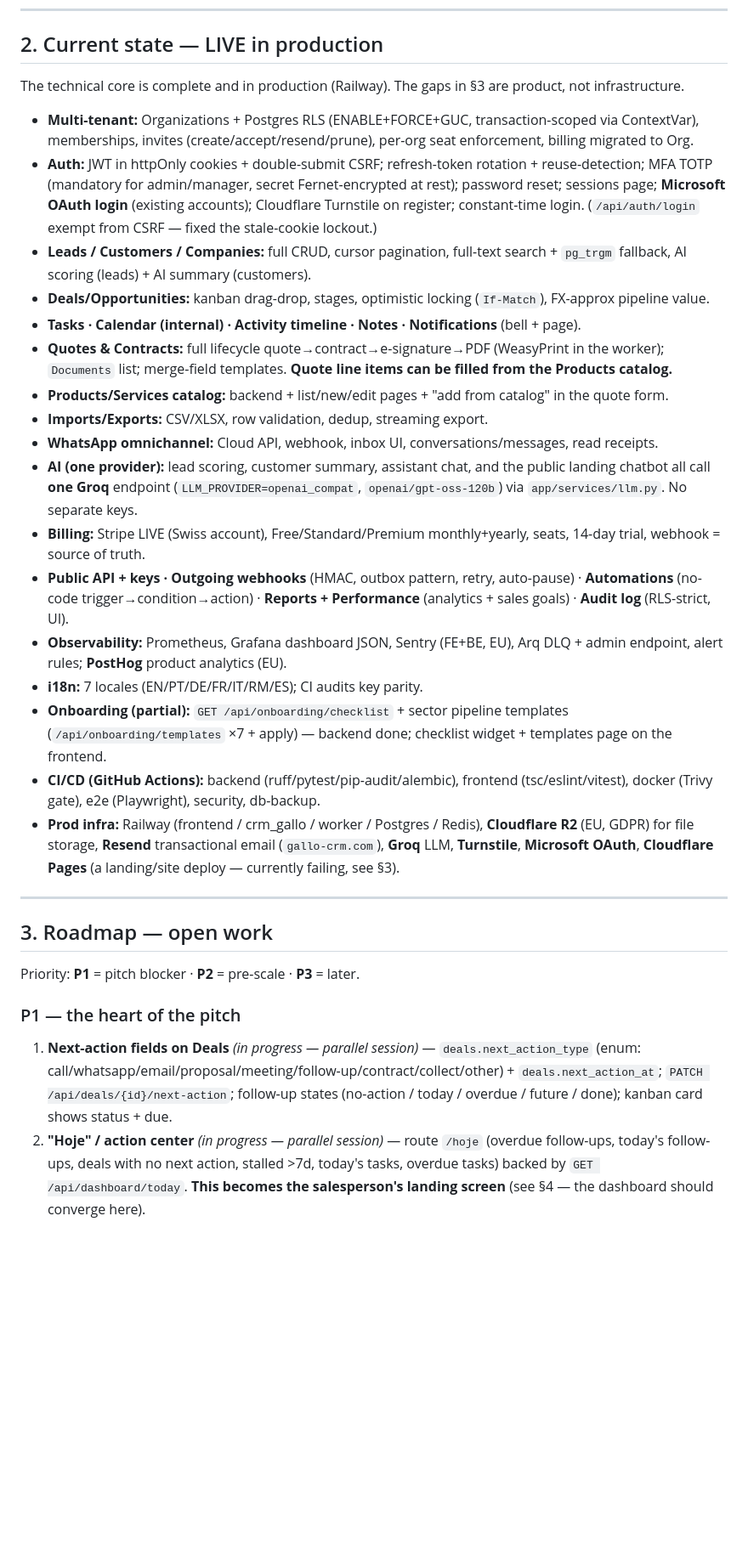
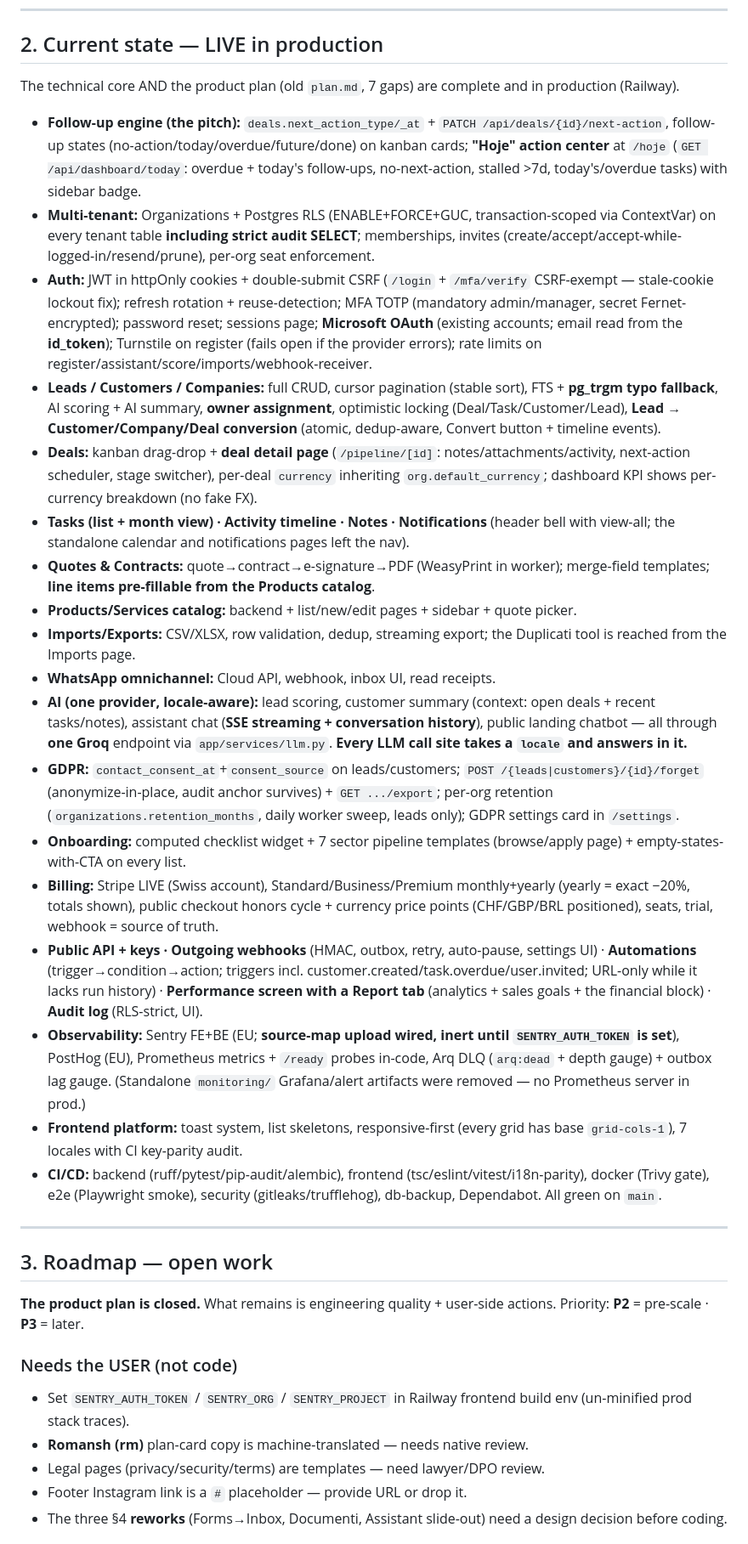
Before and after one commit to kallebesiqueira-dev/crm_gallo, a Markdown page: skills.md, the part around one of its changes. Shown at 85% size. Rendered like a GitHub page; blank space fills up the shorter version.

```diff
--- a/skills.md
+++ b/skills.md
@@ -35,33 +36,37 @@
 
 ## 2. Current state — LIVE in production
 
-The technical core is complete and in production (Railway). The gaps in §3 are product, not infrastructure.
+The technical core AND the product plan (old `plan.md`, 7 gaps) are complete and in production (Railway).
 
-- **Multi-tenant:** Organizations + Postgres RLS (ENABLE+FORCE+GUC, transaction-scoped via ContextVar), memberships, invites (create/accept/resend/prune), per-org seat enforcement, billing migrated to Org.
-- **Auth:** JWT in httpOnly cookies + double-submit CSRF; refresh-token rotation + reuse-detection; MFA TOTP (mandatory for admin/manager, secret Fernet-encrypted at rest); password reset; sessions page; **Microsoft OAuth login** (existing accounts); Cloudflare Turnstile on register; constant-time login. (`/api/auth/login` exempt from CSRF — fixed the stale-cookie lockout.)
-- **Leads / Customers / Companies:** full CRUD, cursor pagination, full-text search + `pg_trgm` fallback, AI scoring (leads) + AI summary (customers).
-- **Deals/Opportunities:** kanban drag-drop, stages, optimistic locking (`If-Match`), FX-approx pipeline value.
-- **Tasks · Calendar (internal) · Activity timeline · Notes · Notifications** (bell + page).
-- **Quotes & Contracts:** full lifecycle quote→contract→e-signature→PDF (WeasyPrint in the worker); `Documents` list; merge-field templates. **Quote line items can be filled from the Products catalog.**
-- **Products/Services catalog:** backend + list/new/edit pages + "add from catalog" in the quote form.
-- **Imports/Exports:** CSV/XLSX, row validation, dedup, streaming export.
-- **WhatsApp omnichannel:** Cloud API, webhook, inbox UI, conversations/messages, read receipts.
-- **AI (one provider):** lead scoring, customer summary, assistant chat, and the public landing chatbot all call **one Groq** endpoint (`LLM_PROVIDER=openai_compat`, `openai/gpt-oss-120b`) via `app/services/llm.py`. No separate keys.
-- **Billing:** Stripe LIVE (Swiss account), Free/Standard/Premium monthly+yearly, seats, 14-day trial, webhook = source of truth.
-- **Public API + keys · Outgoing webhooks** (HMAC, outbox pattern, retry, auto-pause) · **Automations** (no-code trigger→condition→action) · **Reports + Performance** (analytics + sales goals) · **Audit log** (RLS-strict, UI).
-- **Observability:** Prometheus, Grafana dashboard JSON, Sentry (FE+BE, EU), Arq DLQ + admin endpoint, alert rules; **PostHog** product analytics (EU).
-- **i18n:** 7 locales (EN/PT/DE/FR/IT/RM/ES); CI audits key parity.
-- **Onboarding (partial):** `GET /api/onboarding/checklist` + sector pipeline templates (`/api/onboarding/templates` ×7 + apply) — backend done; checklist widget + templates page on the frontend.
-- **CI/CD (GitHub Actions):** backend (ruff/pytest/pip-audit/alembic), frontend (tsc/eslint/vitest), docker (Trivy gate), e2e (Playwright), security, db-backup.
-- **Prod infra:** Railway (frontend / crm_gallo / worker / Postgres / Redis), **Cloudflare R2** (EU, GDPR) for file storage, **Resend** transactional email (`gallo-crm.com`), **Groq** LLM, **Turnstile**, **Microsoft OAuth**, **Cloudflare Pages** (a landing/site deploy — currently failing, see §3).
+- **Follow-up engine (the pitch):** `deals.next_action_type/_at` + `PATCH /api/deals/{id}/next-action`, follow-up states (no-action/today/overdue/future/done) on kanban cards; **"Hoje" action center** at `/hoje` (`GET /api/dashboard/today`: overdue + today's follow-ups, no-next-action, stalled >7d, today's/overdue tasks) with sidebar badge.
+- **Multi-tenant:** Organizations + Postgres RLS (ENABLE+FORCE+GUC, transaction-scoped via ContextVar) on every tenant table **including strict audit SELECT**; memberships, invites (create/accept/accept-while-logged-in/resend/prune), per-org seat enforcement.
+- **Auth:** JWT in httpOnly cookies + double-submit CSRF (`/login` + `/mfa/verify` CSRF-exempt — stale-cookie lockout fix); refresh rotation + reuse-detection; MFA TOTP (mandatory admin/manager, secret Fernet-encrypted); password reset; sessions page; **Microsoft OAuth** (existing accounts; email read from the **id_token**); Turnstile on register (fails open if the provider errors); rate limits on register/assistant/score/imports/webhook-receiver.
+- **Leads / Customers / Companies:** full CRUD, cursor pagination (stable sort), FTS + **pg_trgm typo fallback**, AI scoring + AI summary, **owner assignment**, optimistic locking (Deal/Task/Customer/Lead), **Lead → Customer/Company/Deal conversion** (atomic, dedup-aware, Convert button + timeline events).
+- **Deals:** kanban drag-drop + **deal detail page** (`/pipeline/[id]`: notes/attachments/activity, next-action scheduler, stage switcher), per-deal `currency` inheriting `org.default_currency`; dashboard KPI shows per-currency breakdown (no fake FX).
+- **Tasks (list + month view) · Activity timeline · Notes · Notifications** (header bell with view-all; the standalone calendar and notifications pages left the nav).
+- **Quotes & Contracts:** quote→contract→e-signature→PDF (WeasyPrint in worker); merge-field templates; **line items pre-fillable from the Products catalog**.
+- **Products/Services catalog:** backend + list/new/edit pages + sidebar + quote picker.
+- **Imports/Exports:** CSV/XLSX, row validation, dedup, streaming export; the Duplicati tool is reached from the Imports page.
+- **WhatsApp omnichannel:** Cloud API, webhook, inbox UI, read receipts.
+- **AI (one provider, locale-aware):** lead scoring, customer summary (context: open deals + recent tasks/notes), assistant chat (**SSE streaming + conversation history**), public landing chatbot — all through **one Groq** endpoint via `app/services/llm.py`. **Every LLM call site takes a `locale` and answers in it.**
+- **GDPR:** `contact_consent_at`+`consent_source` on leads/customers; `POST /{leads|customers}/{id}/forget` (anonymize-in-place, audit anchor survives) + `GET .../export`; per-org retention (`organizations.retention_months`, daily worker sweep, leads only); GDPR settings card in `/settings`.
+- **Onboarding:** computed checklist widget + 7 sector pipeline templates (browse/apply page) + empty-states-with-CTA on every list.
+- **Billing:** Stripe LIVE (Swiss account), Standard/Business/Premium monthly+yearly (yearly = exact −20%, totals shown), public checkout honors cycle + currency price points (CHF/GBP/BRL positioned), seats, trial, webhook = source of truth.
+- **Public API + keys · Outgoing webhooks** (HMAC, outbox, retry, auto-pause, settings UI) · **Automations** (trigger→condition→action; triggers incl. customer.created/task.overdue/user.invited; URL-only while it lacks run history) · **Performance screen with a Report tab** (analytics + sales goals + the financial block) · **Audit log** (RLS-strict, UI).
+- **Observability:** Sentry FE+BE (EU; **source-map upload wired, inert until `SENTRY_AUTH_TOKEN` is set**), PostHog (EU), Prometheus metrics + `/ready` probes in-code, Arq DLQ (`arq:dead` + depth gauge) + outbox lag gauge. (Standalone `monitoring/` Grafana/alert artifacts were removed — no Prometheus server in prod.)
+- **Frontend platform:** toast system, list skeletons, responsive-first (every grid has base `grid-cols-1`), 7 locales with CI key-parity audit.
+- **CI/CD:** backend (ruff/pytest/pip-audit/alembic), frontend (tsc/eslint/vitest/i18n-parity), docker (Trivy gate), e2e (Playwright smoke), security (gitleaks/trufflehog), db-backup, Dependabot. All green on `main`.
 
 ---
 
 ## 3. Roadmap — open work
 
-Priority: **P1** = pitch blocker · **P2** = pre-scale · **P3** = later.
+**The product plan is closed.** What remains is engineering quality + user-side actions. Priority: **P2** = pre-scale · **P3** = later.
 
-### P1 — the heart of the pitch
-1. **Next-action fields on Deals** *(in progress — parallel session)* — `deals.next_action_type` (enum: call/whatsapp/email/proposal/meeting/follow-up/contract/collect/other) + `deals.next_action_at`; `PATCH /api/deals/{id}/next-action`; follow-up states (no-action / today / overdue / future / done); kanban card shows status + due.
-2. **"Hoje" / action center** *(in progress — parallel session)* — route `/hoje` (overdue follow-ups, today's follow-ups, deals with no next action, stalled >7d, today's tasks, overdue tasks) backed by `GET /api/dashboard/today`. **This becomes the salesperson's landing screen** (see §4 — the dashboard should converge here).
+### Needs the USER (not code)
+- Set `SENTRY_AUTH_TOKEN` / `SENTRY_ORG` / `SENTRY_PROJECT` in Railway frontend build env (un-minified prod stack traces).
+- **Romansh (rm)** plan-card copy is machine-translated — needs native review.
+- Legal pages (privacy/security/terms) are templates — need lawyer/DPO review.
+- Footer Instagram link is a `#` placeholder — provide URL or drop it.
+- The three §4 **reworks** (Forms→Inbox, Documenti, Assistant slide-out) need a design decision before coding.
 
```
Also changed, not shown: other parts of skills.md (+43 -39 lines).
